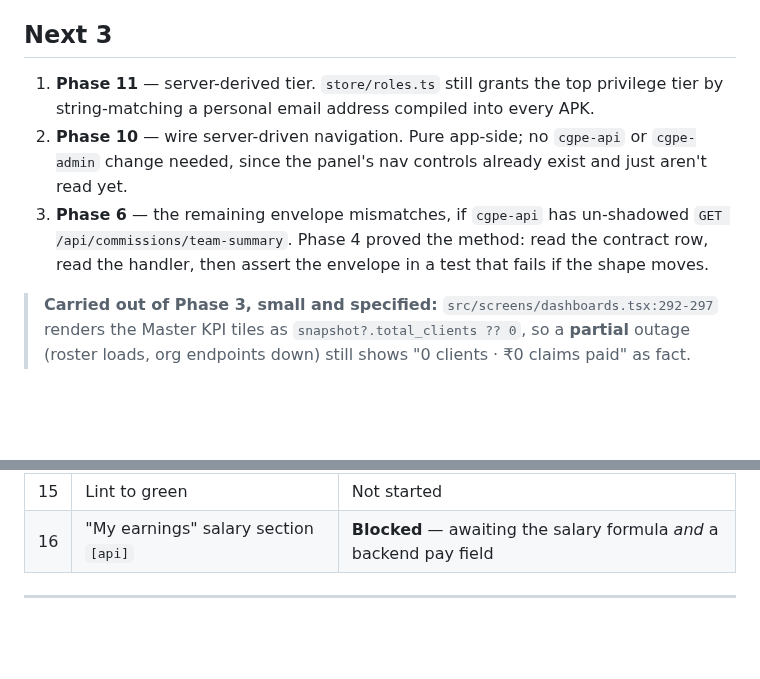
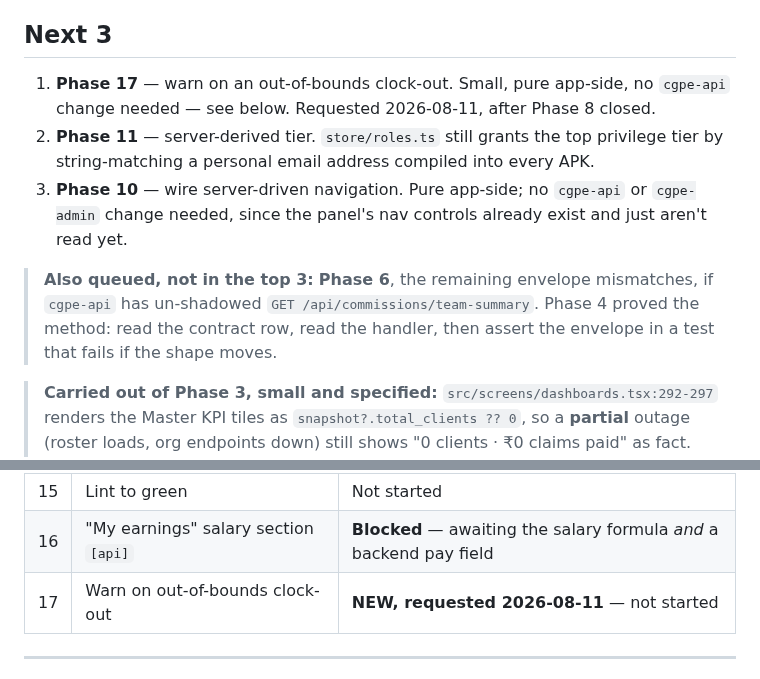
Before and after one commit to AazikoGlobalLLP/cgpe-android, a Markdown page: docs/PHASES.md, 2 parts joined by grey strips. Rendered like a GitHub page; blank space fills up the shorter version.

```diff
--- a/docs/PHASES.md
+++ b/docs/PHASES.md
@@ -52,13 +52,16 @@ exercise.
 
 ## Next 3
 
-1. **Phase 11** — server-derived tier. `store/roles.ts` still grants the top privilege tier by
+1. **Phase 17** — warn on an out-of-bounds clock-out. Small, pure app-side, no `cgpe-api` change
+   needed — see below. Requested 2026-08-11, after Phase 8 closed.
+2. **Phase 11** — server-derived tier. `store/roles.ts` still grants the top privilege tier by
    string-matching a personal email address compiled into every APK.
-2. **Phase 10** — wire server-driven navigation. Pure app-side; no `cgpe-api` or `cgpe-admin`
+3. **Phase 10** — wire server-driven navigation. Pure app-side; no `cgpe-api` or `cgpe-admin`
    change needed, since the panel's nav controls already exist and just aren't read yet.
-3. **Phase 6** — the remaining envelope mismatches, if `cgpe-api` has un-shadowed
-   `GET /api/commissions/team-summary`. Phase 4 proved the method: read the contract row, read the
-   handler, then assert the envelope in a test that fails if the shape moves.
+
+> **Also queued, not in the top 3:** **Phase 6**, the remaining envelope mismatches, if `cgpe-api`
+> has un-shadowed `GET /api/commissions/team-summary`. Phase 4 proved the method: read the contract
+> row, read the handler, then assert the envelope in a test that fails if the shape moves.
 
 > **Carried out of Phase 3, small and specified:** `src/screens/dashboards.tsx:292-297` renders the
 > Master KPI tiles as `snapshot?.total_clients ?? 0`, so a **partial** outage (roster loads, org
@@ -87,6 +90,7 @@ exercise.
 | 14 | Dead-code sweep | Not started |
 | 15 | Lint to green | Not started |
 | 16 | "My earnings" salary section `[api]` | **Blocked** — awaiting the salary formula *and* a backend pay field |
+| 17 | Warn on out-of-bounds clock-out | **NEW, requested 2026-08-11** — not started |
 
 ---
 
```
Also changed, not shown: other parts of docs/PHASES.md (+41 -1 lines), docs/DECISIONS.md (+24 -0 lines), docs/HANDOFF.md (+17 -9 lines).
